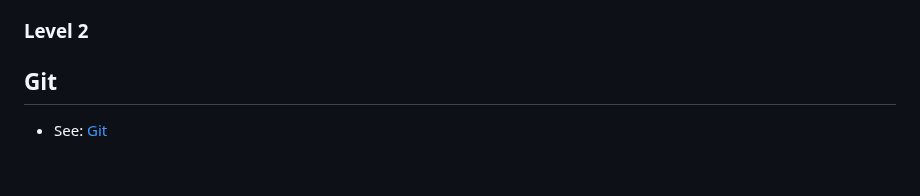
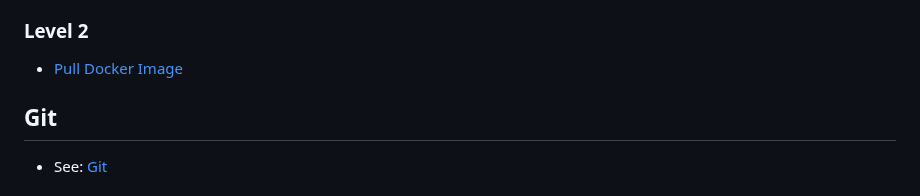
Before and after one commit to ntheanh201/kodekloud-engineer, a Markdown page: README.md, the part around the change. GitHub-like rendering.

Commit message:
add solution Docker pull image

```diff
--- a/README.md
+++ b/README.md
@@ -203,6 +203,8 @@
 
 ### Level 2
 
+- [Pull Docker Image](/curriculum/docker/level-2/pull-docker-image)
+
 ## Git
 
 - See: [Git](/curriculum/git)
```
Also changed, not shown: 1 other file.
